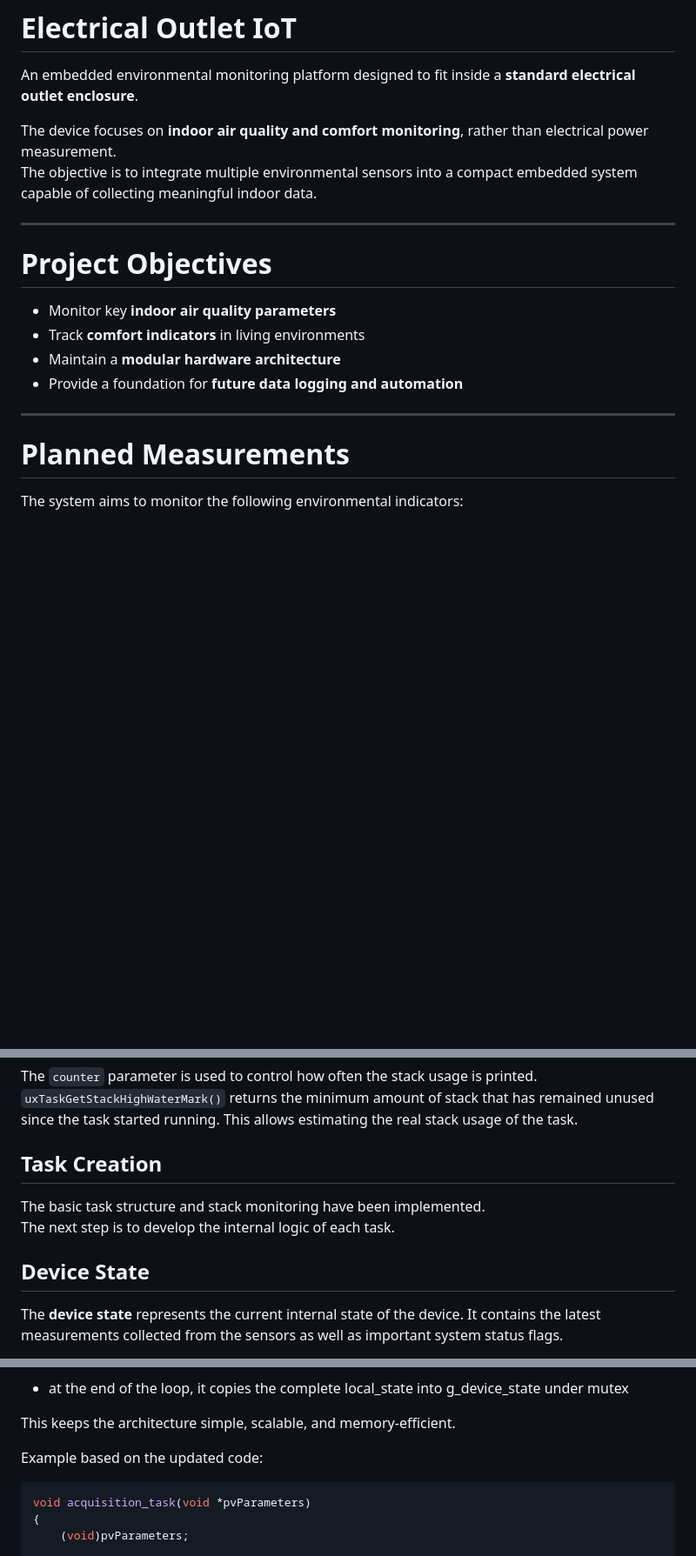
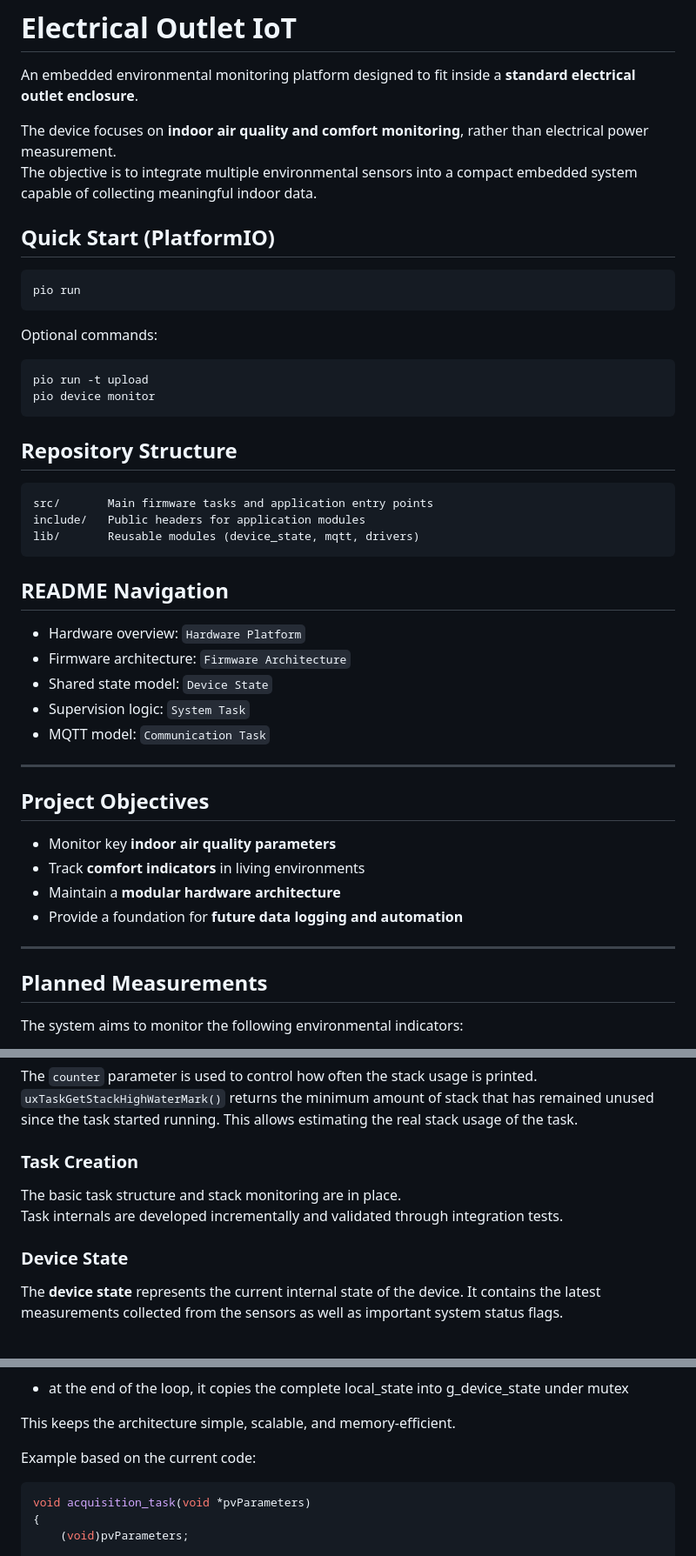
Before and after one commit to SimoPela/electrical_outlet_IOT, a Markdown page: README.md, 3 parts joined by grey strips. Shown at 87% size. GitHub-like rendering; blank space fills up the shorter version.

````diff
--- a/README.md
+++ b/README.md
@@ -5,9 +5,38 @@ An embedded environmental monitoring platform designed to fit inside a **standar
 The device focuses on **indoor air quality and comfort monitoring**, rather than electrical power measurement.
 The objective is to integrate multiple environmental sensors into a compact embedded system capable of collecting meaningful indoor data.
 
+## Quick Start (PlatformIO)
+
+```bash
+pio run
+```
+
+Optional commands:
+
+```bash
+pio run -t upload
+pio device monitor
+```
+
+## Repository Structure
+
+```text
+src/       Main firmware tasks and application entry points
+include/   Public headers for application modules
+lib/       Reusable modules (device_state, mqtt, drivers)
+```
+
+## README Navigation
+
+- Hardware overview: `Hardware Platform`
+- Firmware architecture: `Firmware Architecture`
+- Shared state model: `Device State`
+- Supervision logic: `System Task`
+- MQTT model: `Communication Task`
+
 ---
 
-# Project Objectives
+## Project Objectives
 
 - Monitor key **indoor air quality parameters**
 - Track **comfort indicators** in living environments
@@ -16,7 +45,7 @@ The objective is to integrate multiple environmental sensors into a compact embe
 
 ---
 
-# Planned Measurements
+## Planned Measurements
 
 The system aims to monitor the following environmental indicators:
 
@@ -471,11 +500,11 @@ void logTaskStackUsage(uint32_t *counter, const char *TAG, UBaseType_t task_stac
 ```
 The `counter` parameter is used to control how often the stack usage is printed. `uxTaskGetStackHighWaterMark()` returns the minimum amount of stack that has remained unused since the task started running. This allows estimating the real stack usage of the task.
 
-## Task Creation
-The basic task structure and stack monitoring have been implemented.
-The next step is to develop the internal logic of each task.
+### Task Creation
+The basic task structure and stack monitoring are in place.
+Task internals are developed incrementally and validated through integration tests.
 
-## Device State
+### Device State
 
 The **device state** represents the current internal state of the device. It contains the latest measurements collected from the sensors as well as important system status flags.
 
@@ -624,7 +653,7 @@ At each iteration:
 
 This keeps the architecture simple, scalable, and memory-efficient.
 
-Example based on the updated code:
+Example based on the current code:
 ```c
 void acquisition_task(void *pvParameters)
 {
````
Also changed, not shown: other parts of README.md (+116 -67 lines).
